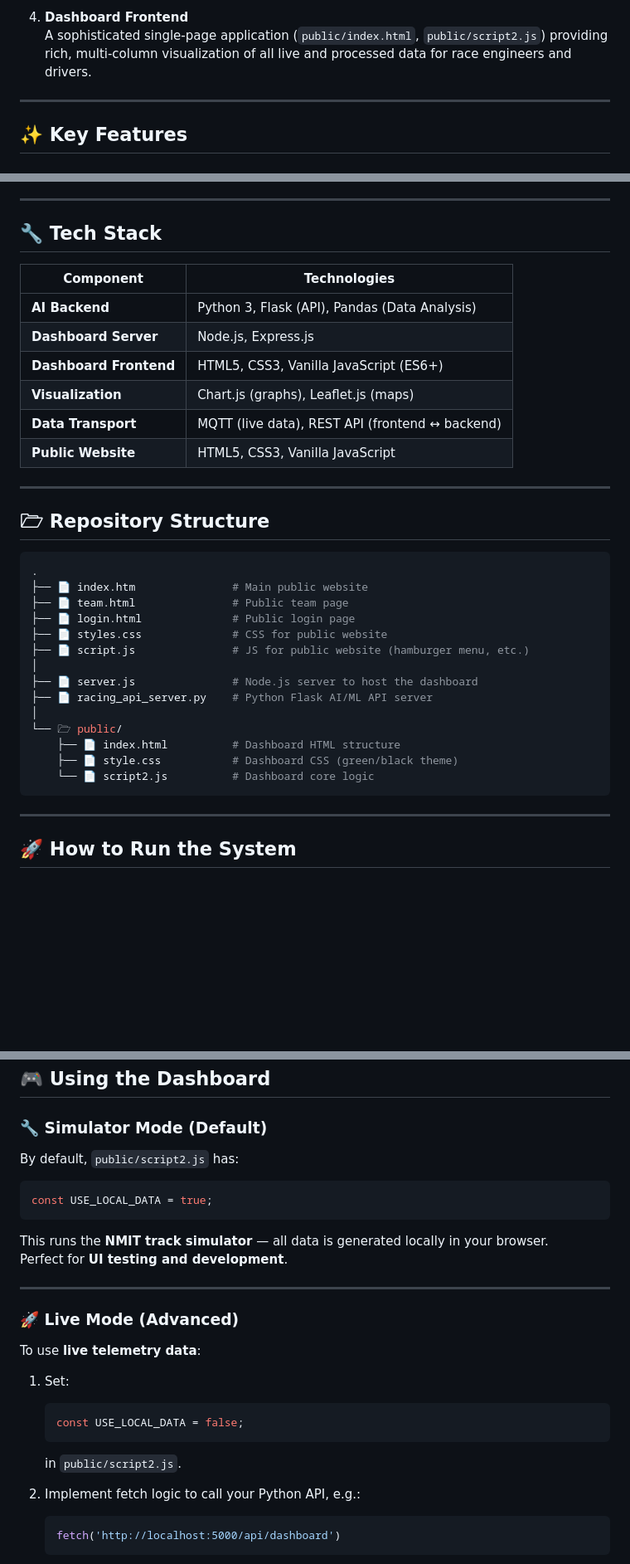
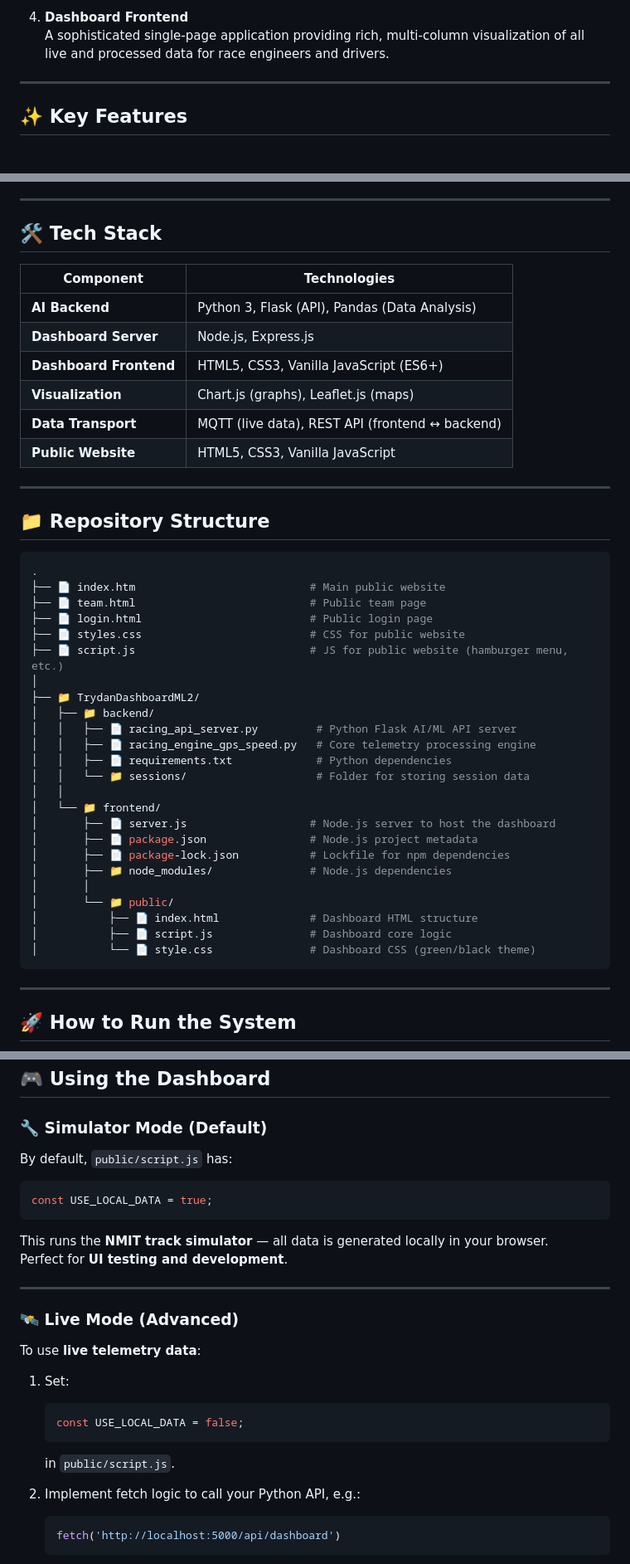
Before and after one commit to adithya-m-05/Trydan-Website, a Markdown page: README.md, 3 parts joined by grey strips. Shown: that part at 83% size. Drawn GitHub-style; blank space fills up the shorter version.

````diff
--- a/README.md
+++ b/README.md
@@ -19,7 +19,7 @@ The system is composed of **four primary components**:
    It ingests live data, performs complex calculations (optimal lap, tire wear, AI strategy), and serves insights via a REST API.
 
 4. **Dashboard Frontend**
-   A sophisticated single-page application (`public/index.html`, `public/script2.js`) providing rich, multi-column visualization of all live and processed data for race engineers and drivers.
+   A sophisticated single-page application providing rich, multi-column visualization of all live and processed data for race engineers and drivers.
 
 ---
 
@@ -45,7 +45,7 @@ The system is composed of **four primary components**:
 
 ---
 
-## 🔧 Tech Stack
+## 🛠️ Tech Stack
 
 | Component | Technologies |
 |------------|--------------|
@@ -58,23 +58,33 @@ The system is composed of **four primary components**:
 
 ---
 
-## 🗁️ Repository Structure
+## 📁 Repository Structure
 
 ```bash
 .
-├── 📄 index.htm               # Main public website
-├── 📄 team.html               # Public team page
-├── 📄 login.html              # Public login page
-├── 📄 styles.css              # CSS for public website
-├── 📄 script.js               # JS for public website (hamburger menu, etc.)
+├── 📄 index.htm                           # Main public website
+├── 📄 team.html                           # Public team page
+├── 📄 login.html                          # Public login page
+├── 📄 styles.css                          # CSS for public website
+├── 📄 script.js                           # JS for public website (hamburger menu, etc.)
 │
-├── 📄 server.js               # Node.js server to host the dashboard
-├── 📄 racing_api_server.py    # Python Flask AI/ML API server
-│
-└── 🗁 public/
-    ├── 📄 index.html          # Dashboard HTML structure
-    ├── 📄 style.css           # Dashboard CSS (green/black theme)
-    └── 📄 script2.js          # Dashboard core logic
+├── 📁 TrydanDashboardML2/
+│   ├── 📁 backend/
+│   │   ├── 📄 racing_api_server.py         # Python Flask AI/ML API server
+│   │   ├── 📄 racing_engine_gps_speed.py   # Core telemetry processing engine
+│   │   ├── 📄 requirements.txt             # Python dependencies
+│   │   └── 📁 sessions/                    # Folder for storing session data
+│   │
+│   └── 📁 frontend/
+│       ├── 📄 server.js                   # Node.js server to host the dashboard
+│       ├── 📄 package.json                # Node.js project metadata
+│       ├── 📄 package-lock.json           # Lockfile for npm dependencies
+│       ├── 📁 node_modules/               # Node.js dependencies
+│       │
+│       └── 📁 public/
+│           ├── 📄 index.html              # Dashboard HTML structure
+│           ├── 📄 script.js               # Dashboard core logic
+│           └── 📄 style.css               # Dashboard CSS (green/black theme)
 ```
 
 ---
@@ -158,7 +169,7 @@ Server live on http://localhost:3000
 
 ### 🔧 Simulator Mode (Default)
 
-By default, `public/script2.js` has:
+By default, `public/script.js` has:
 
 ```js
 const USE_LOCAL_DATA = true;
@@ -169,7 +180,7 @@ Perfect for **UI testing and development**.
 
 ---
 
-### 🚀 Live Mode (Advanced)
+### 🛰️ Live Mode (Advanced)
 
 To use **live telemetry data**:
 
@@ -177,7 +188,7 @@ To use **live telemetry data**:
    ```js
    const USE_LOCAL_DATA = false;
    ```
-   in `public/script2.js`.
+   in `public/script.js`.
 
 2. Implement fetch logic to call your Python API, e.g.:
    ```js
````
Also changed, not shown: other parts of README.md (+10 -11 lines).
